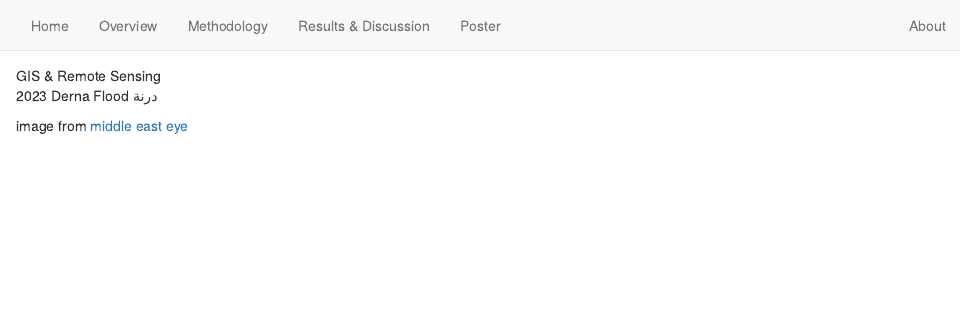
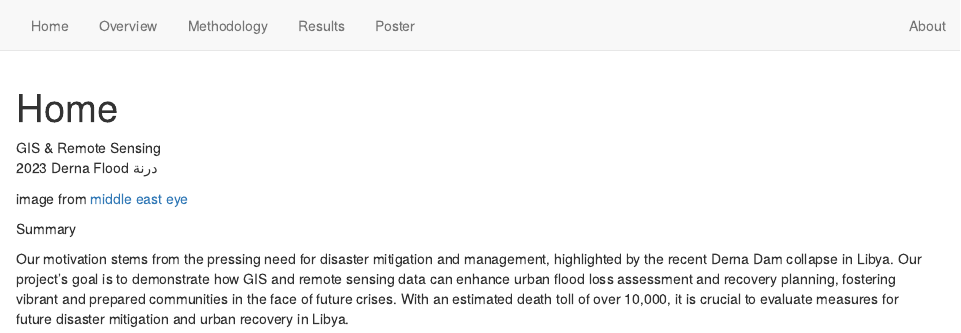
Before and after one commit to Jerric1801/GIS-Project, an R Markdown document (index.Rmd): the page in a window 1100 px wide, from its top. Rendered offline with R 4.5, knitr and Pandoc, with nearby package versions; a font, style sheet, LaTeX package, included part or bibliography that could not be used is replaced or left out.

```diff
--- a/_site.yml
+++ b/_site.yml
@@ -11,7 +11,7 @@
       href: overview.html
     - text: "Methodology"
       href: methodology.html
-    - text: "Results & Discussion"
+    - text: "Results"
       href: result.html
     - text: "Poster"
       href: poster.html
@@ -21,3 +21,4 @@
 output:
   html_document:
     css: "custom.css"
+    toc: true
--- a/index.Rmd
+++ b/index.Rmd
@@ -1,4 +1,6 @@
 ---
+title: "Home"
+title-block-style: "none"
 site: distill::distill_website
 ---
 
@@ -24,3 +26,11 @@
 2023 Derna Flood درنة
 :::
 image from [middle east eye]("https://www.middleeasteye.net/news/libya-floods-missed-warnings-bad-calls-derna-left-drown")
+
+::: {.sectionContainer}
+Summary
+:::
+
+::: {.paraContainer}
+Our motivation stems from the pressing need for disaster mitigation and management, highlighted by the recent Derna Dam collapse in Libya. Our project's goal is to demonstrate how GIS and remote sensing data can enhance urban flood loss assessment and recovery planning, fostering vibrant and prepared communities in the face of future crises. With an estimated death toll of over 10,000, it is crucial to evaluate measures for future disaster mitigation and urban recovery in Libya.
+:::
```
Also changed, not shown: 69 other files.
